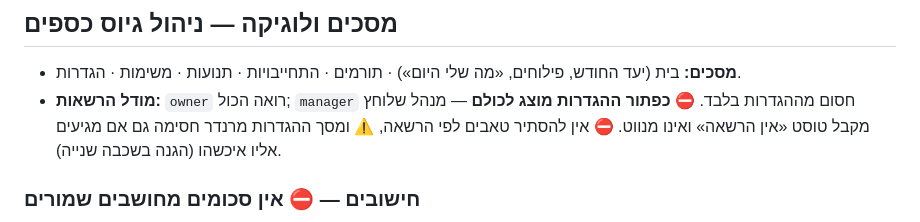
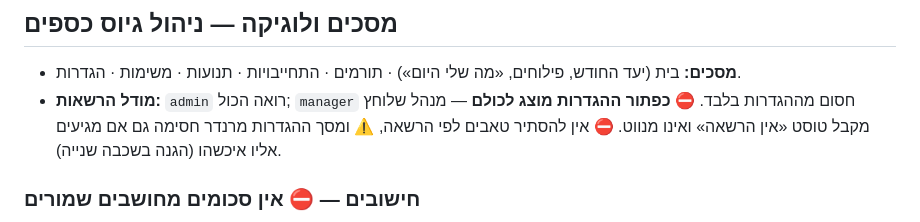
Before and after one commit to ygtotlrl-lab/gius, a Markdown page: CLAUDE.md, the part around the change. GitHub-like rendering.

Commit message:
סבב 114 — פרק הסבב, ותיאור שתיאר מצב שחלף
⭐ פרק סבב 114 נכנס, ⛔ ופרק 112 ירד — שניים לכל היותר.
⚠️ ובגיוס תוקן תיאור שתיאר את מה שהיה: ⛔ `owner` ירד באוצר המילים
   בסבב הקודם, ⭐ והתיאור הפרטי המשיך לנקוב בו.

Co-Authored-By: Claude Opus 5 <noreply@anthropic.com>
Claude-Session: https://claude.ai/code/session_01TbMZ4EQUTeFqnxVjC2XYP5

```diff
--- a/CLAUDE.md
+++ b/CLAUDE.md
@@ -217,7 +217,7 @@
 
 - **מסכים:** בית (יעד החודש, פילוחים, «מה שלי היום») · תורמים ·
   התחייבויות · תנועות · משימות · הגדרות.
-- **מודל הרשאות:** `owner` רואה הכול; `manager` חסום מההגדרות בלבד.
+- **מודל הרשאות:** `admin` רואה הכול; `manager` חסום מההגדרות בלבד.
   ⛔ **כפתור ההגדרות מוצג לכולם** — מנהל שלוחץ מקבל טוסט «אין הרשאה»
   ואינו מנווט. ⛔ אין להסתיר טאבים לפי הרשאה, ⚠️ ומסך ההגדרות מרנדר
   חסימה גם אם מגיעים אליו איכשהו (הגנה בשכבה שנייה).
```
